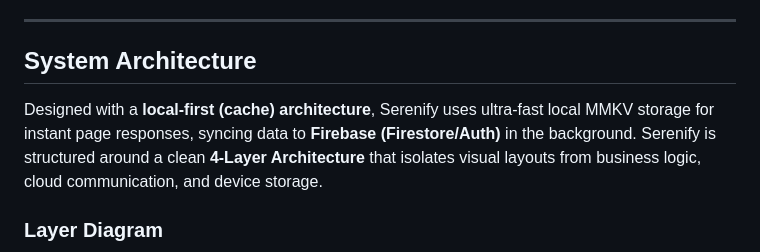
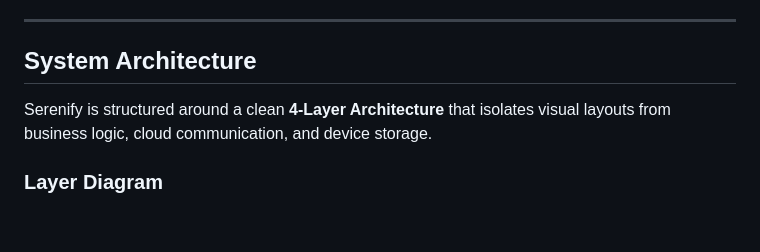
Before and after one commit to marilenakosma/Serenify, a Markdown page: README.md, the part around the change. Rendered like a GitHub page; blank space fills up the shorter version.

Commit message:
Refine System Architecture section in README
Removed redundant text about local-first architecture.

```diff
--- a/README.md
+++ b/README.md
@@ -48,8 +48,6 @@
 ---
 
 ## System Architecture
-
-Designed with a **local-first (cache) architecture**, Serenify uses ultra-fast local MMKV storage for instant page responses, syncing data to **Firebase (Firestore/Auth)** in the background.
 Serenify is structured around a clean **4-Layer Architecture** that isolates visual layouts from business logic, cloud communication, and device storage.
 
 ### Layer Diagram
```
